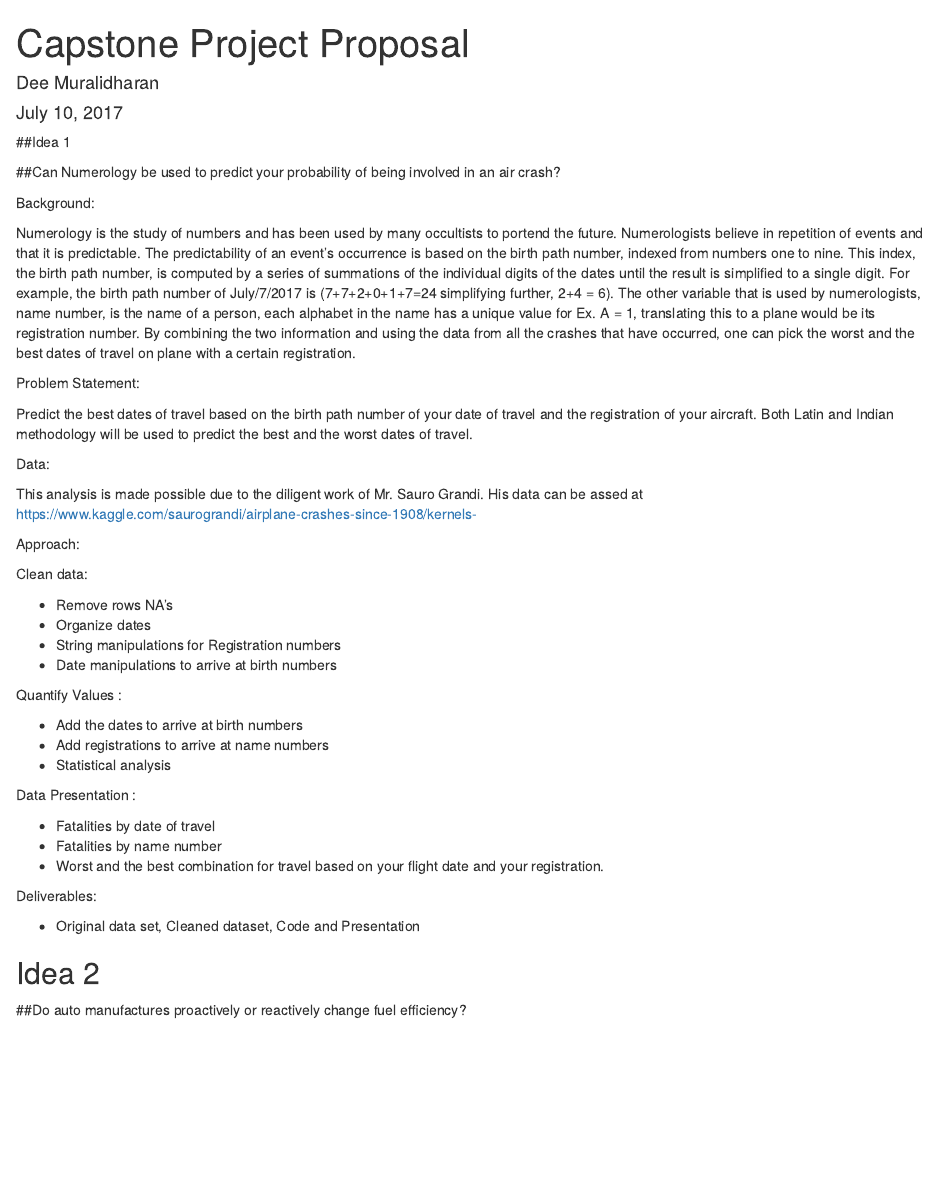
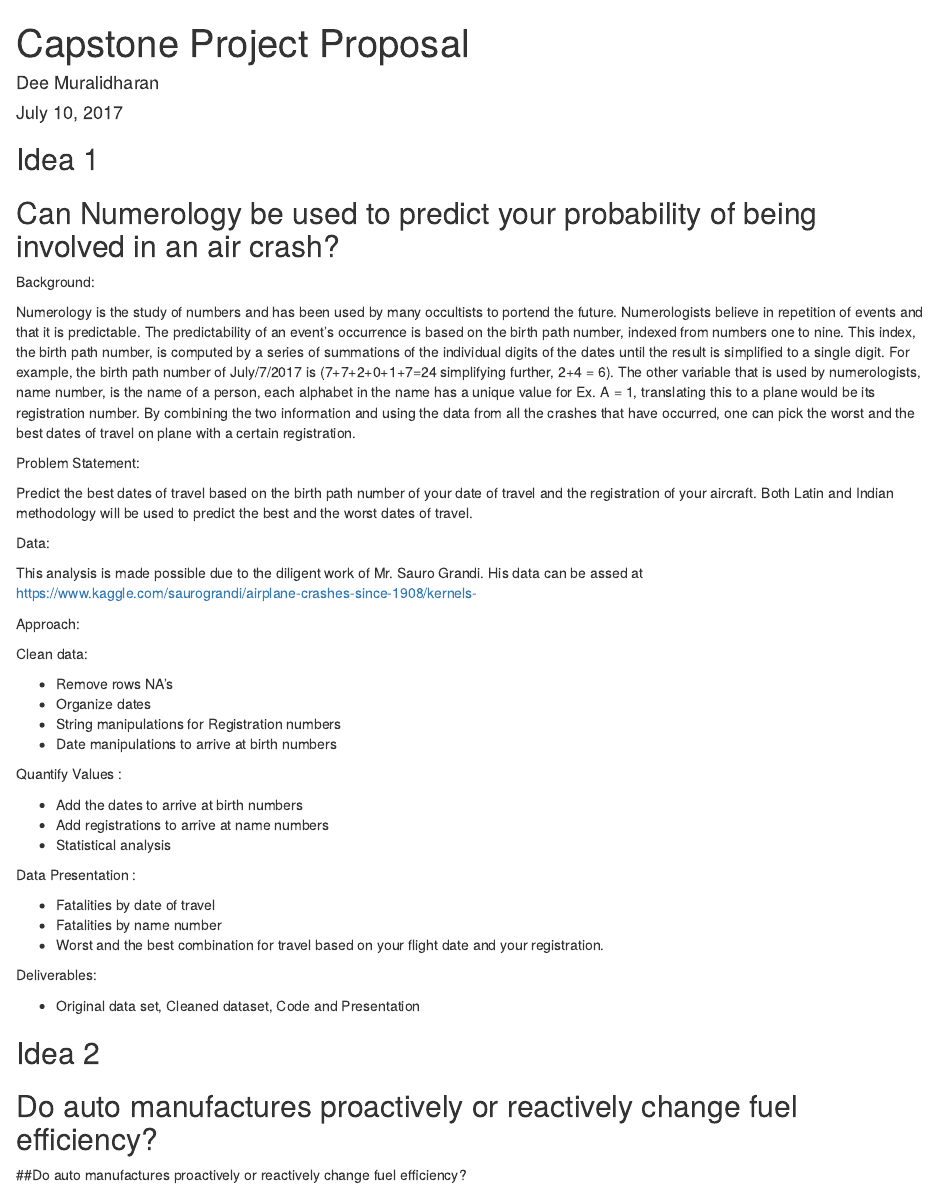
Before and after one commit to demister/Capstone-Project, an R Markdown document (Capstone Project Proposal.Rmd): the page in a window 1100 px wide, from its top. Rendered offline with R 4.5, knitr and Pandoc, with nearby package versions.

Commit message:
Update Capstone Project Proposal.Rmd
Fix indentation and heading bullets

```diff
--- a/Capstone Project Proposal.Rmd
+++ b/Capstone Project Proposal.Rmd
@@ -6,11 +6,10 @@ output:
   html_document: default
   pdf_document: default
 ---
+## Idea 1
 
-##Idea 1
+## Can Numerology be used to predict your probability of being involved in an air crash?
 
-
-##Can Numerology be used to predict your probability of being involved in an air crash?
 
 Background:
 
@@ -52,6 +51,8 @@ Deliverables:
   -	Original data set, Cleaned dataset, Code and Presentation
 
 ## Idea 2
+
+## Do auto manufactures proactively or reactively change fuel efficiency?
 
 
 
```
